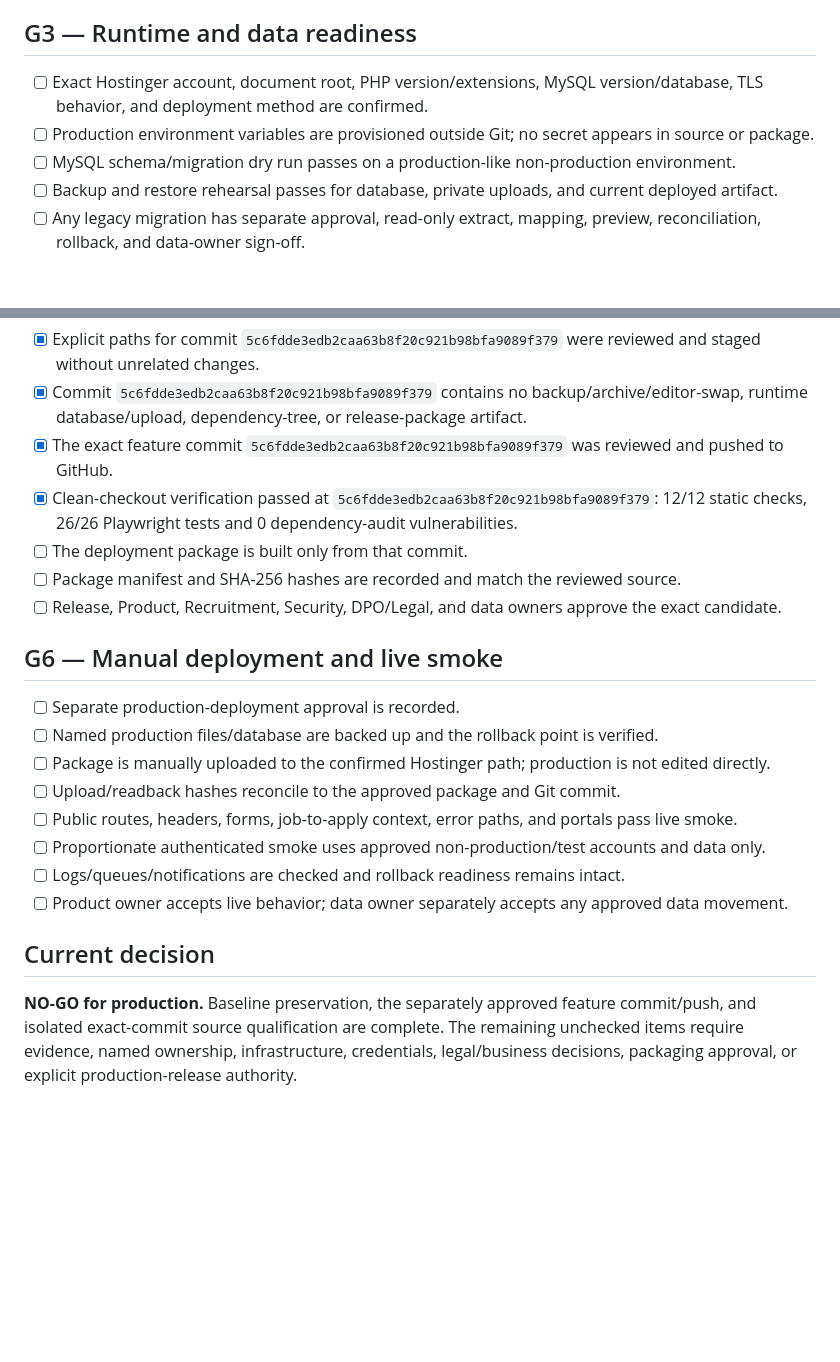
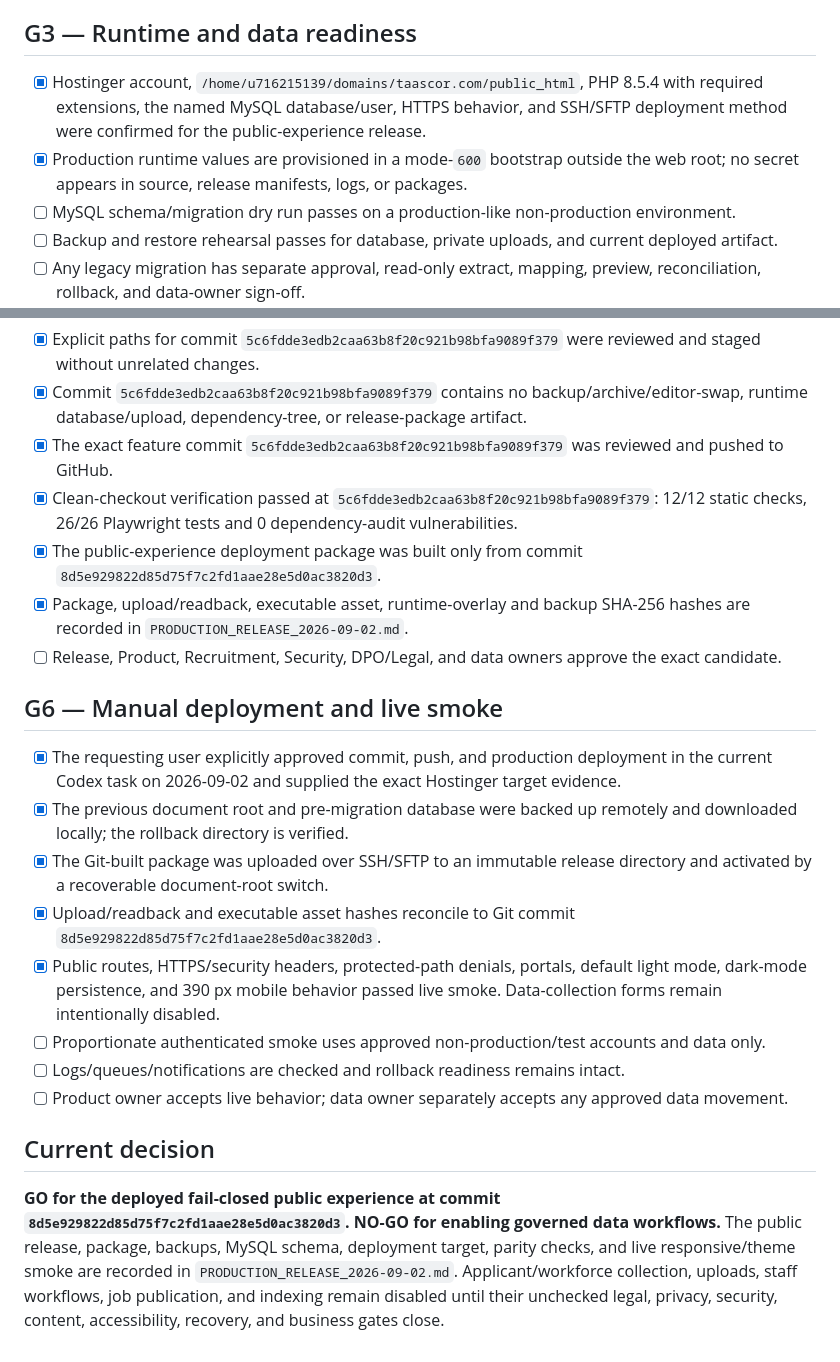
Before and after one commit to maoskii08/TAASCOR-Website, a Markdown page: docs/release/RELEASE_CHECKLIST.md, 2 parts joined by grey strips. Drawn GitHub-style; blank space fills up the shorter version.

```diff
--- a/docs/release/RELEASE_CHECKLIST.md
+++ b/docs/release/RELEASE_CHECKLIST.md
@@ -32,8 +32,8 @@ No checkbox below authorizes another checkbox. Record the exact owner, evidence
 
 ## G3 — Runtime and data readiness
 
-- [ ] Exact Hostinger account, document root, PHP version/extensions, MySQL version/database, TLS behavior, and deployment method are confirmed.
-- [ ] Production environment variables are provisioned outside Git; no secret appears in source or package.
+- [x] Hostinger account, `/home/u716215139/domains/taascor.com/public_html`, PHP 8.5.4 with required extensions, the named MySQL database/user, HTTPS behavior, and SSH/SFTP deployment method were confirmed for the public-experience release.
+- [x] Production runtime values are provisioned in a mode-`600` bootstrap outside the web root; no secret appears in source, release manifests, logs, or packages.
 - [ ] MySQL schema/migration dry run passes on a production-like non-production environment.
 - [ ] Backup and restore rehearsal passes for database, private uploads, and current deployed artifact.
 - [ ] Any legacy migration has separate approval, read-only extract, mapping, preview, reconciliation, rollback, and data-owner sign-off.
@@ -56,21 +56,21 @@ No checkbox below authorizes another checkbox. Record the exact owner, evidence
 - [x] Commit `5c6fdde3edb2caa63b8f20c921b98bfa9089f379` contains no backup/archive/editor-swap, runtime database/upload, dependency-tree, or release-package artifact.
 - [x] The exact feature commit `5c6fdde3edb2caa63b8f20c921b98bfa9089f379` was reviewed and pushed to GitHub.
 - [x] Clean-checkout verification passed at `5c6fdde3edb2caa63b8f20c921b98bfa9089f379`: 12/12 static checks, 26/26 Playwright tests and 0 dependency-audit vulnerabilities.
-- [ ] The deployment package is built only from that commit.
-- [ ] Package manifest and SHA-256 hashes are recorded and match the reviewed source.
+- [x] The public-experience deployment package was built only from commit `8d5e929822d85d75f7c2fd1aae28e5d0ac3820d3`.
+- [x] Package, upload/readback, executable asset, runtime-overlay and backup SHA-256 hashes are recorded in `PRODUCTION_RELEASE_2026-09-02.md`.
 - [ ] Release, Product, Recruitment, Security, DPO/Legal, and data owners approve the exact candidate.
 
 ## G6 — Manual deployment and live smoke
 
-- [ ] Separate production-deployment approval is recorded.
-- [ ] Named production files/database are backed up and the rollback point is verified.
-- [ ] Package is manually uploaded to the confirmed Hostinger path; production is not edited directly.
-- [ ] Upload/readback hashes reconcile to the approved package and Git commit.
-- [ ] Public routes, headers, forms, job-to-apply context, error paths, and portals pass live smoke.
+- [x] The requesting user explicitly approved commit, push, and production deployment in the current Codex task on 2026-09-02 and supplied the exact Hostinger target evidence.
+- [x] The previous document root and pre-migration database were backed up remotely and downloaded locally; the rollback directory is verified.
+- [x] The Git-built package was uploaded over SSH/SFTP to an immutable release directory and activated by a recoverable document-root switch.
+- [x] Upload/readback and executable asset hashes reconcile to Git commit `8d5e929822d85d75f7c2fd1aae28e5d0ac3820d3`.
+- [x] Public routes, HTTPS/security headers, protected-path denials, portals, default light mode, dark-mode persistence, and 390 px mobile behavior passed live smoke. Data-collection forms remain intentionally disabled.
 - [ ] Proportionate authenticated smoke uses approved non-production/test accounts and data only.
 - [ ] Logs/queues/notifications are checked and rollback readiness remains intact.
 - [ ] Product owner accepts live behavior; data owner separately accepts any approved data movement.
 
 ## Current decision
 
-**NO-GO for production.** Baseline preservation, the separately approved feature commit/push, and isolated exact-commit source qualification are complete. The remaining unchecked items require evidence, named ownership, infrastructure, credentials, legal/business decisions, packaging approval, or explicit production-release authority.
+**GO for the deployed fail-closed public experience at commit `8d5e929822d85d75f7c2fd1aae28e5d0ac3820d3`. NO-GO for enabling governed data workflows.** The public release, package, backups, MySQL schema, deployment target, parity checks, and live responsive/theme smoke are recorded in `PRODUCTION_RELEASE_2026-09-02.md`. Applicant/workforce collection, uploads, staff workflows, job publication, and indexing remain disabled until their unchecked legal, privacy, security, content, accessibility, recovery, and business gates close.
```
Also changed, not shown: README.md (+3 -3 lines), docs/release/PRODUCTION_RELEASE_2026-09-02.md (added, +68 -0 lines).
